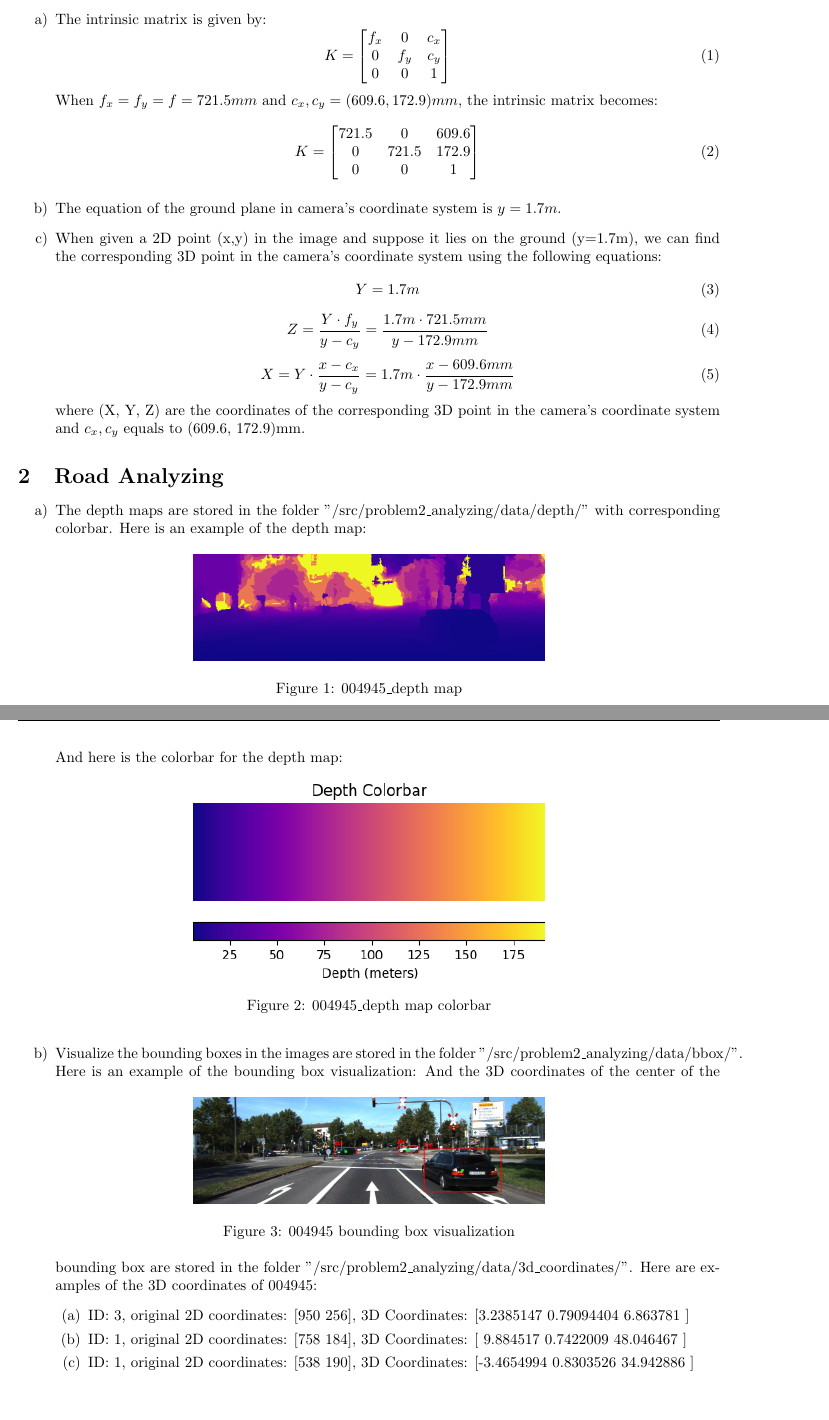
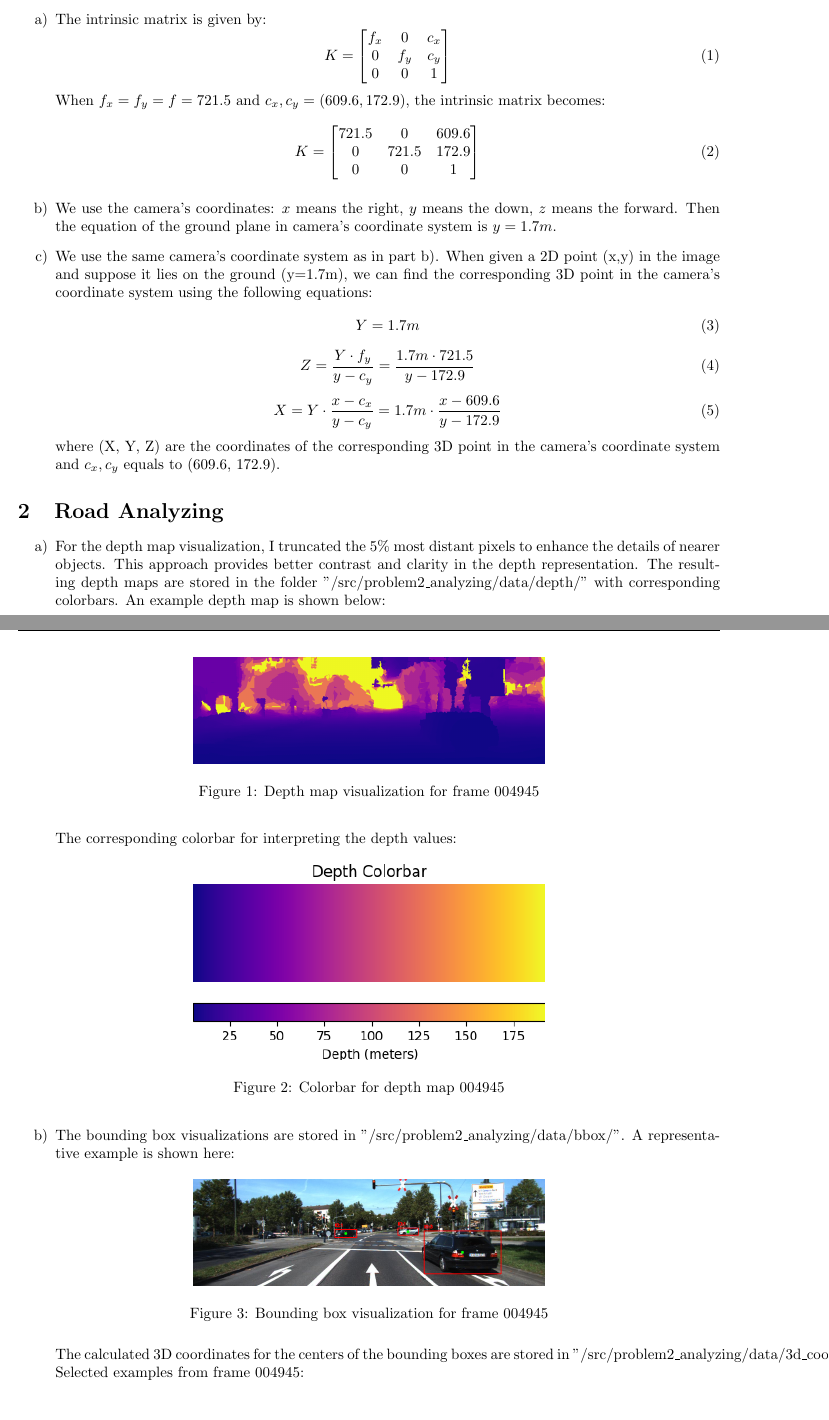
Before and after one commit to CXP-2024/CV-hw, a LaTeX CV (CV-hw3/report.tex): two parts of pages 1 and 2 of 5, joined at a grey line, cut so that both start at the same text. Compiled offline with pdfLaTeX.

Commit message:
finish hw3

```diff
--- a/CV-hw3/report.tex
+++ b/CV-hw3/report.tex
@@ -7,9 +7,9 @@
 \usepackage{graphicx} % Add this line to include the graphicx package
 \usepackage{fancyhdr}
 
-\title{\textbf{Computer Vision homework 2}}
+\title{\textbf{Computer Vision homework 3}}
 \author{Pan Changxun}
-\date{March 2025}
+\date{April 2025}
 
 \topmargin=-0.45in      %
 \evensidemargin=0in     %
@@ -21,8 +21,8 @@
 \pagestyle{fancy}
 \fancyhf{} % Clear all header and footer fields
 \fancyhead[L]{Pan Changxun} % Left header
-\fancyhead[C]{Computer Vision homework 2} % Center header
-\fancyhead[R]{March 2025} % Right header
+\fancyhead[C]{Computer Vision homework 3} % Center header
+\fancyhead[R]{April 2025} % Right header
 %\fancyfoot[L]{\leftmark} % Left footer
 \fancyfoot[C]{\thepage} % Center footer
 %\fancyfoot[R]{} % Right footer
@@ -40,7 +40,7 @@
 			0 & 0 & 1
 		\end{bmatrix}
 	\end{equation}
-	When \(f_x = f_y = f = 721.5mm\) and \(c_x, c_y = (609.6, 172.9)mm\), the intrinsic matrix becomes:
+	When \(f_x = f_y = f = 721.5\) and \(c_x, c_y = (609.6, 172.9)\), the intrinsic matrix becomes:
 	\begin{equation}
 		K = \begin{bmatrix}
 			721.5 & 0 & 609.6 \\
@@ -48,47 +48,46 @@
 			0 & 0 & 1
 		\end{bmatrix}
 	\end{equation}
-	\item[b)] The equation of the ground plane in camera's coordinate system is \(y=1.7m\).
-	\item[c)] When given a 2D point (x,y) in the image and suppose it lies on the ground (y=1.7m), we can find the corresponding 3D point in the camera's coordinate system using the following equations:
+	\item[b)] We use the camera's coordinates: \(x\) means the right, \(y\) means the down, \(z\) means the forward. Then the equation of the ground plane in camera's coordinate system is \(y=1.7m\).
+	\item[c)] We use the same camera's coordinate system as in part b).
+	When given a 2D point (x,y) in the image and suppose it lies on the ground (y=1.7m), we can find the corresponding 3D point in the camera's coordinate system using the following equations:
 	\begin{equation}
 		Y = 1.7m
 	\end{equation}
 	\begin{equation}
-		Z = \frac{Y \cdot f_y}{y - c_y} = \frac{1.7m \cdot 721.5mm}{y - 172.9mm}
+		Z = \frac{Y \cdot f_y}{y - c_y} = \frac{1.7m \cdot 721.5}{y - 172.9}
 	\end{equation}
 	\begin{equation}
-		X = Y \cdot \frac{x - c_x}{y - c_y} = 1.7m \cdot \frac{x - 609.6mm}{y - 172.9mm}
+		X = Y \cdot \frac{x - c_x}{y - c_y} = 1.7m \cdot \frac{x - 609.6}{y - 172.9}
 	\end{equation}
-	where (X, Y, Z) are the coordinates of the corresponding 3D point in the camera's coordinate system and \(c_x, c_y\) equals to (609.6, 172.9)mm.
+	where (X, Y, Z) are the coordinates of the corresponding 3D point in the camera's coordinate system and \(c_x, c_y\) equals to (609.6, 172.9).
 \end{enumerate}
 
 \section{Road Analyzing}
 \begin{enumerate}
-	\item[a)] The depth maps are stored in the folder "/src/problem2\_analyzing/data/depth/" with corresponding colorbar. Here is an example of the depth map:
+	\item[a)] For the depth map visualization, I truncated the 5\% most distant pixels to enhance the details of nearer objects. This approach provides better contrast and clarity in the depth representation.
+		The resulting depth maps are stored in the folder "/src/problem2\_analyzing/data/depth/" with corresponding colorbars. An example depth map is shown below:
 		\begin{figure}[h]
 			\centering
 			\includegraphics[width=0.5\textwidth]{src/problem2_analyzing/data/depth/004945_depth.png}
-		\caption{004945\_depth map}
+			\caption{Depth map visualization for frame 004945}
 			\label{fig:depth_map_example}
 		\end{figure}
 		\newpage
-	And here is the colorbar for the depth map:
+		The corresponding colorbar for interpreting the depth values:
 		\begin{figure}[h]
 			\centering
 			\includegraphics[width=0.5\textwidth]{src/problem2_analyzing/data/depth/004945_colorbar.png}
-		\caption{004945\_depth map colorbar}
+			\caption{Colorbar for depth map 004945}
 			\label{fig:colorbar}
 		\end{figure}
-	\item[b)] Visualize the bounding boxes in the images are stored in the folder "/src/problem2\_analyzing/data/bbox/". Here is an example of the bounding box visualization:
+
+	\item[b)] The bounding box visualizations are stored in "/src/problem2\_analyzing/data/bbox/". A representative example is shown here:
 		\begin{figure}[h]
 			\centering
 			\includegraphics[width=0.5\textwidth]{src/problem2_analyzing/data/bbox/004945_bbox.png}
-		\caption{004945 bounding box visualization}
+			\caption{Bounding box visualization for frame 004945}
 			\label{fig:bbox_visualization}
 		\end{figure}
-	And the 3D coordinates of the center of the bounding box are stored in the folder "/src/problem2\_analyzing/data/3d\_coordinates/". Here are examples of the 3D coordinates of 004945:
-		\begin{enumerate}
-			\item ID: 3, original 2D coordinates: [950 256], 3D Coordinates: [3.2385147  0.79094404 6.863781  ]
-			\item ID: 1, original 2D coordinates: [758 184], 3D Coordinates: [ 9.884517   0.7422009 48.046467 ]
-			\item ID: 1, original 2D coordinates: [538 190], 3D Coordinates: [-3.4654994  0.8303526 34.942886 ]
-		\end{enumerate}
+
+		The calculated 3D coordinates for the centers of the bounding boxes are stored in "/src/problem2\_analyzing/data/3d\_coordinates/". Selected examples from frame 004945:
```
Also changed, not shown: CV-hw3/report.pdf, CV-hw3/src/problem2_analyzing/data/3d_coordinates/004945_3d_coordinates.txt (line endings or trailing spaces), CV-hw3/src/problem2_analyzing/data/3d_coordinates/005002_3d_coordinates.txt (line endings or trailing spaces), CV-hw3/src/problem2_analyzing/data/3d_coordinates/005043_3d_coordinates.txt (line endings or trailing spaces), CV-hw3/src/problem2_analyzing/data/3d_coordinates/006374_3d_coordinates.txt (line endings or trailing spaces), CV-hw3/report.tex (13 more changed lines), 3 other files. Lines whose indentation alone changed are shown as unchanged.
